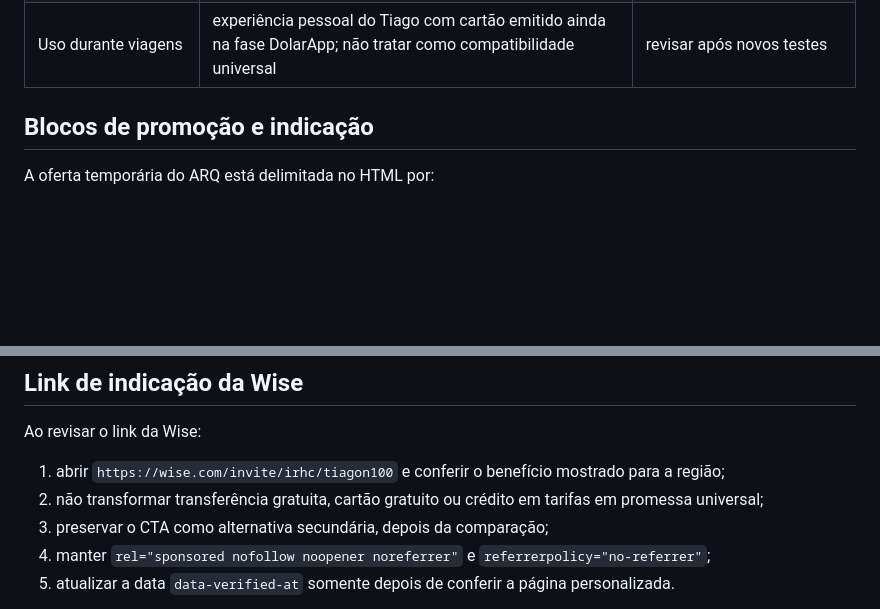
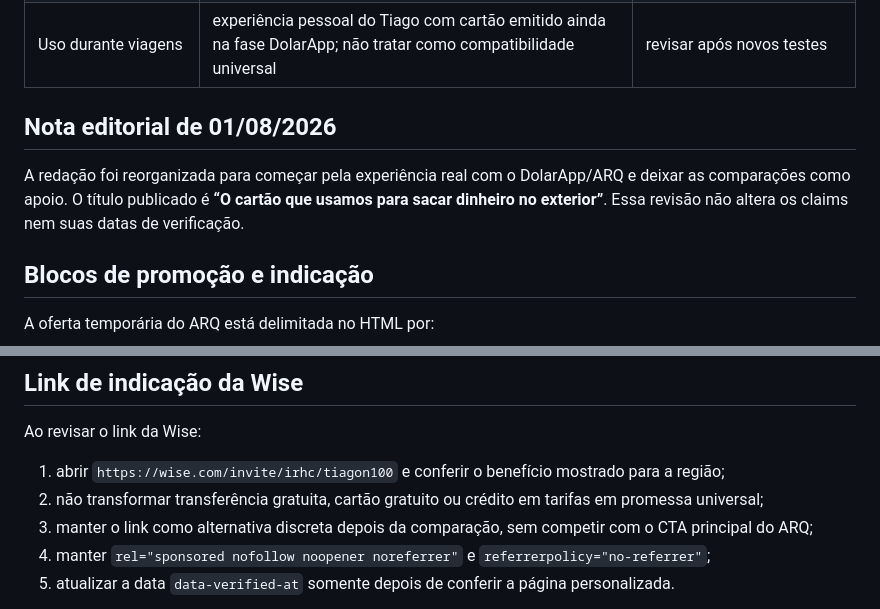
Before and after one commit to dltacademy/dltacademy.github.io, a Markdown page: blog/arq-saques-exterior/CLAIMS.md, 2 parts joined by grey strips. Drawn GitHub-style; blank space fills up the shorter version.

Commit message:
Registra revisão editorial do artigo do ARQ

```diff
--- a/blog/arq-saques-exterior/CLAIMS.md
+++ b/blog/arq-saques-exterior/CLAIMS.md
@@ -15,6 +15,10 @@ Este arquivo registra o que precisa ser revalidado. As fontes públicas continua
 | Revolut Standard Brasil | R$ 1.600 ou cinco saques sem tarifa própria; depois 2% ou R$ 6, o maior | 29/08/2026 |
 | Promoção de indicação ARQ | oferta de US$ 10 após US$ 150 em gastos elegíveis no primeiro mês, informada para o link em 29/07/2026 | antes de cada divulgação e, no máximo, 05/08/2026 |
 | Uso durante viagens | experiência pessoal do Tiago com cartão emitido ainda na fase DolarApp; não tratar como compatibilidade universal | revisar após novos testes |
+
+## Nota editorial de 01/08/2026
+
+A redação foi reorganizada para começar pela experiência real com o DolarApp/ARQ e deixar as comparações como apoio. O título publicado é **“O cartão que usamos para sacar dinheiro no exterior”**. Essa revisão não altera os claims nem suas datas de verificação.
 
 ## Blocos de promoção e indicação
 
@@ -40,7 +44,7 @@ Ao revisar o link da Wise:
 
 1. abrir `https://wise.com/invite/irhc/tiagon100` e conferir o benefício mostrado para a região;
 2. não transformar transferência gratuita, cartão gratuito ou crédito em tarifas em promessa universal;
-3. preservar o CTA como alternativa secundária, depois da comparação;
+3. manter o link como alternativa discreta depois da comparação, sem competir com o CTA principal do ARQ;
 4. manter `rel="sponsored nofollow noopener noreferrer"` e `referrerpolicy="no-referrer"`;
 5. atualizar a data `data-verified-at` somente depois de conferir a página personalizada.
 
```
